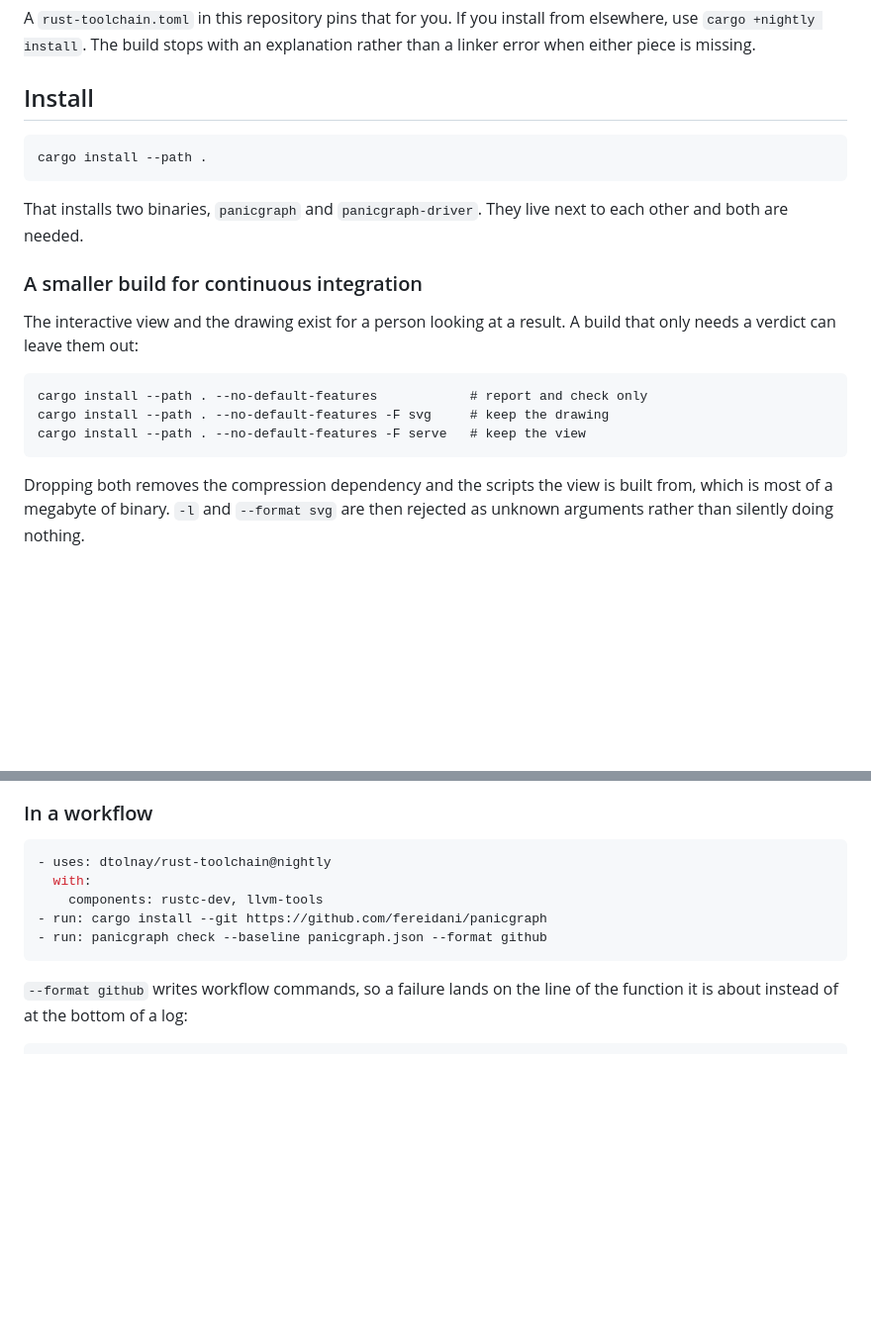
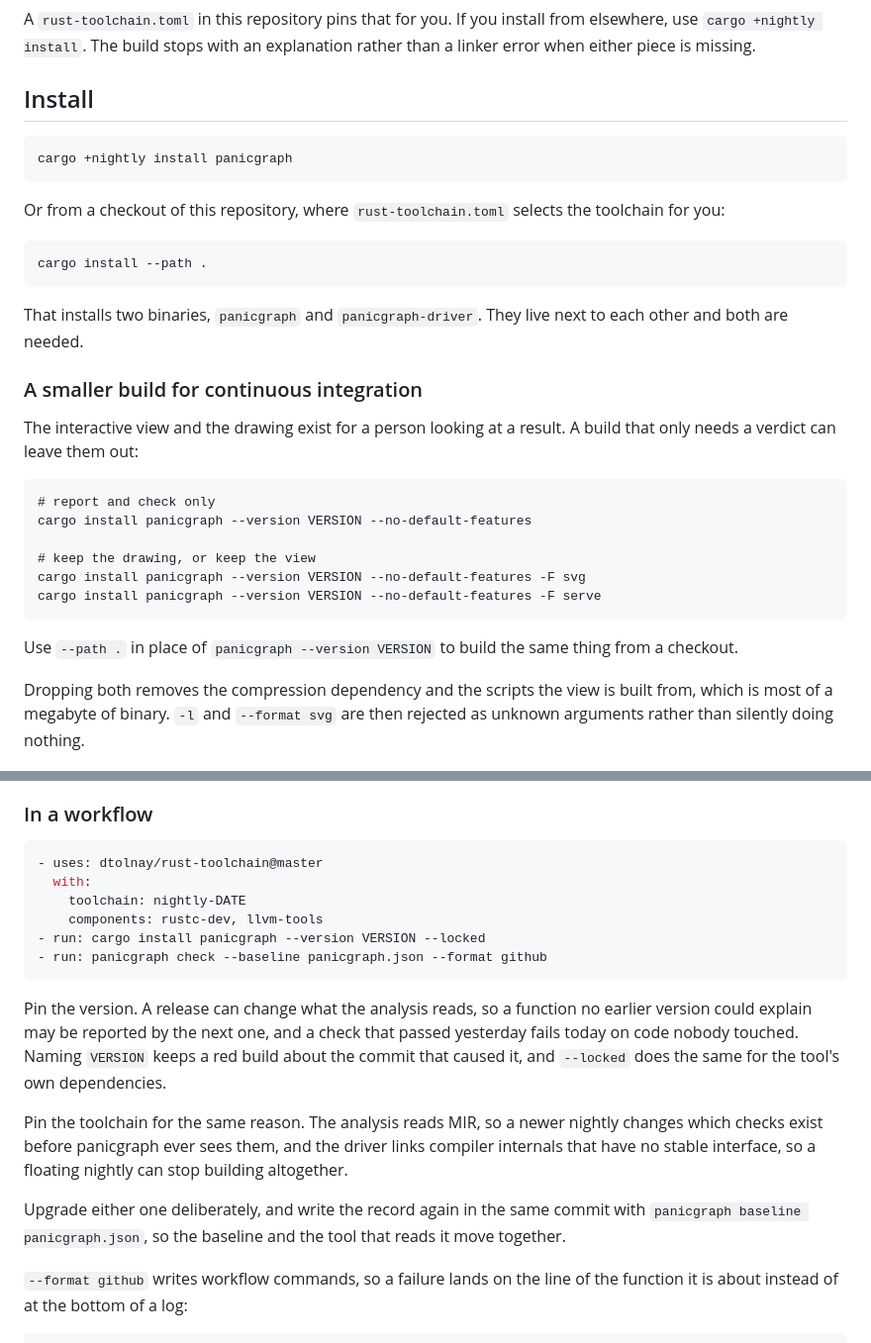
Before and after one commit to fereidani/panicgraph, a Markdown page: README.md, 2 parts joined by grey strips. Shown at 99% size. Drawn GitHub-style; blank space fills up the shorter version.

Commit message:
docs: install from the registry and pin the version a workflow checks with

````diff
--- a/README.md
+++ b/README.md
@@ -45,6 +45,13 @@ explanation rather than a linker error when either piece is missing.
 ## Install
 
 ```
+cargo +nightly install panicgraph
+```
+
+Or from a checkout of this repository, where `rust-toolchain.toml` selects the
+toolchain for you:
+
+```
 cargo install --path .
 ```
 
@@ -57,10 +64,16 @@ The interactive view and the drawing exist for a person looking at a result.
 A build that only needs a verdict can leave them out:
 
 ```
-cargo install --path . --no-default-features            # report and check only
-cargo install --path . --no-default-features -F svg     # keep the drawing
-cargo install --path . --no-default-features -F serve   # keep the view
+# report and check only
+cargo install panicgraph --version VERSION --no-default-features
+
+# keep the drawing, or keep the view
+cargo install panicgraph --version VERSION --no-default-features -F svg
+cargo install panicgraph --version VERSION --no-default-features -F serve
 ```
+
+Use `--path .` in place of `panicgraph --version VERSION` to build the same
+thing from a checkout.
 
 Dropping both removes the compression dependency and the scripts the view is
 built from, which is most of a megabyte of binary. `-l` and `--format svg`
@@ -197,12 +210,28 @@ refreshed rather than drifting.
 ### In a workflow
 
 ```yaml
-- uses: dtolnay/rust-toolchain@nightly
+- uses: dtolnay/rust-toolchain@master
   with:
+    toolchain: nightly-DATE
     components: rustc-dev, llvm-tools
-- run: cargo install --git https://github.com/fereidani/panicgraph
+- run: cargo install panicgraph --version VERSION --locked
 - run: panicgraph check --baseline panicgraph.json --format github
 ```
+
+Pin the version. A release can change what the analysis reads, so a function
+no earlier version could explain may be reported by the next one, and a check
+that passed yesterday fails today on code nobody touched. Naming `VERSION`
+keeps a red build about the commit that caused it, and `--locked` does the
+same for the tool's own dependencies.
+
+Pin the toolchain for the same reason. The analysis reads MIR, so a newer
+nightly changes which checks exist before panicgraph ever sees them, and the
+driver links compiler internals that have no stable interface, so a floating
+nightly can stop building altogether.
+
+Upgrade either one deliberately, and write the record again in the same commit
+with `panicgraph baseline panicgraph.json`, so the baseline and the tool that
+reads it move together.
 
 `--format github` writes workflow commands, so a failure lands on the line of
 the function it is about instead of at the bottom of a log:
````
